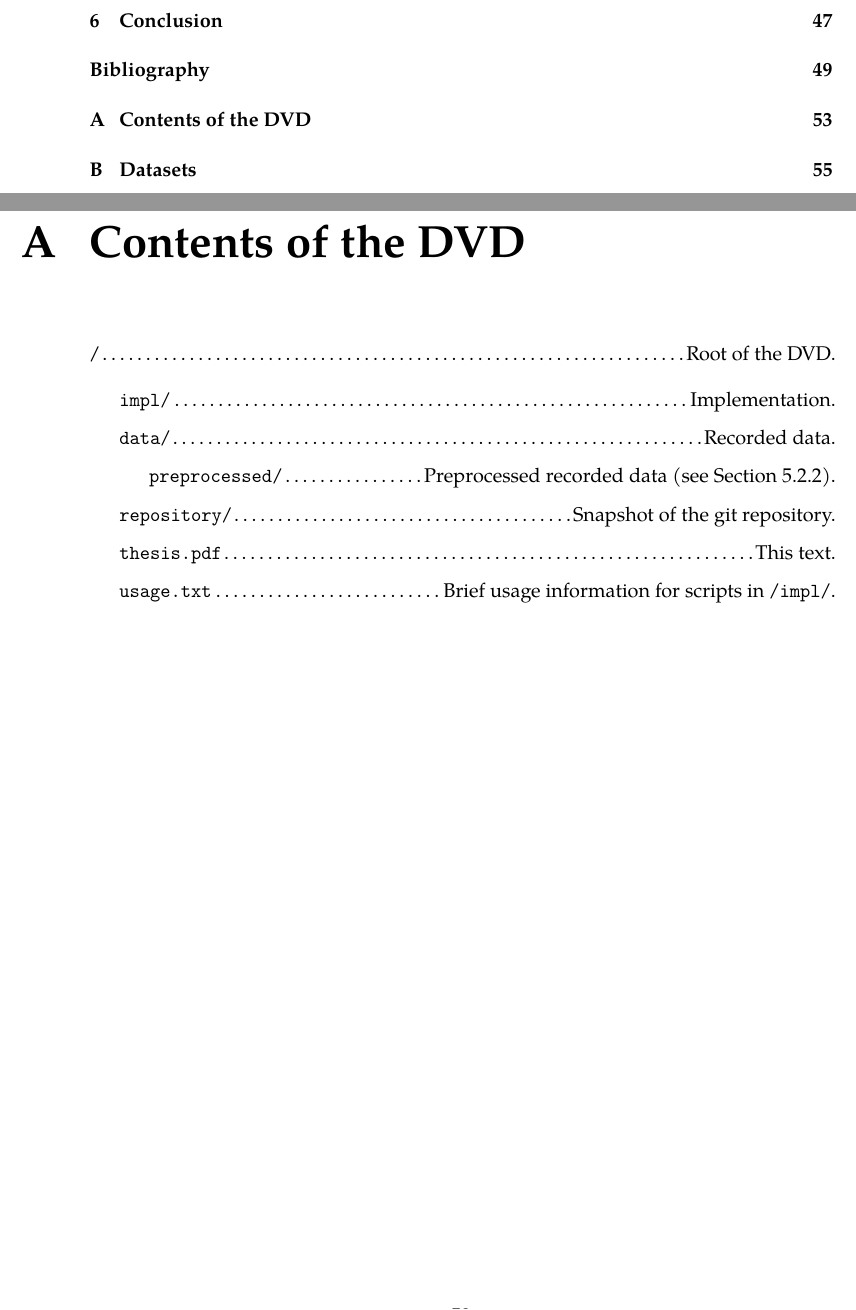
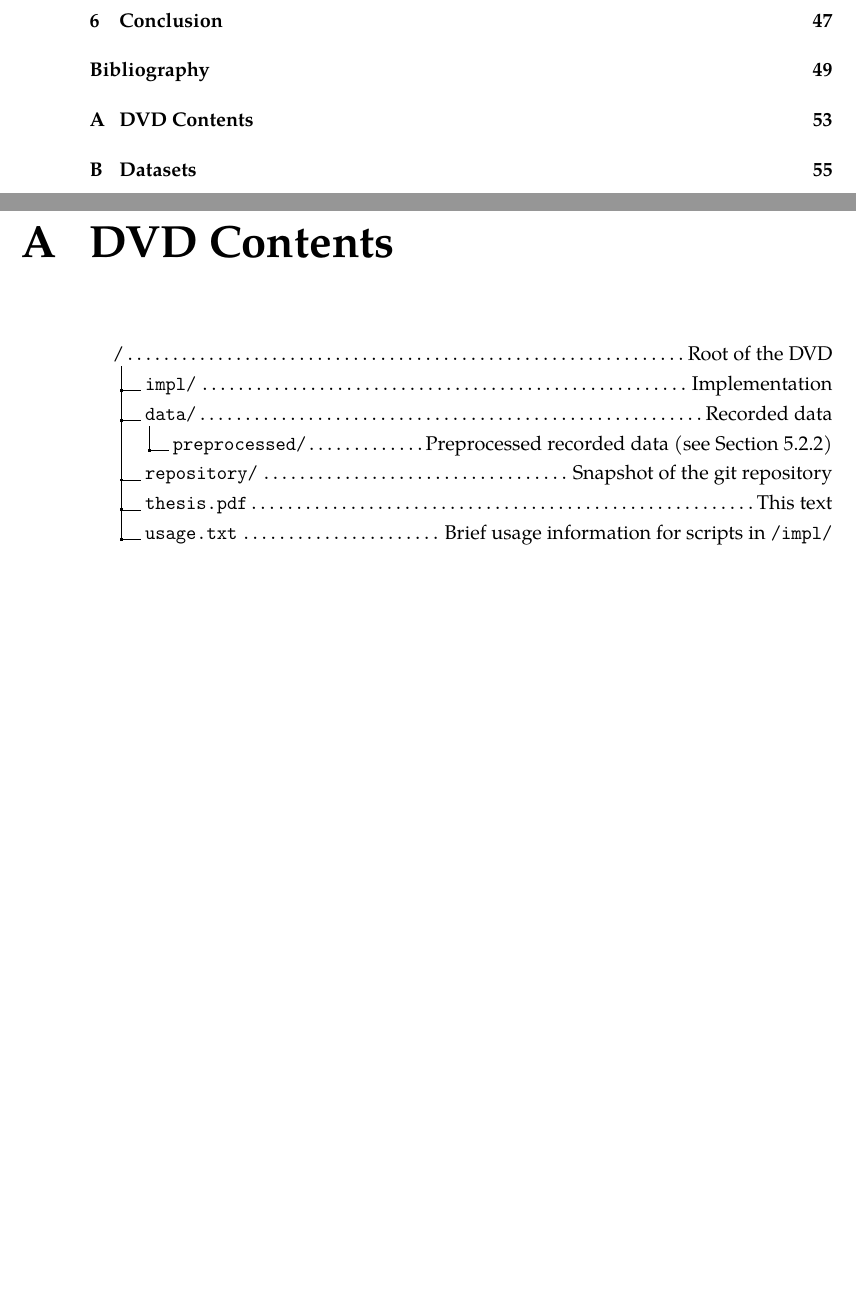
Before and after one commit to bluecube/thesis, a LaTeX thesis (text/thesis.tex, which reads text/tex/dvd.tex, text/thesis.sty): two parts of pages 9 and 65 of 70, joined at a grey line, cut so that both start at the same text, the shorter picture padded with empty space. Compiled offline with pdfLaTeX.

Commit message:
text: DVD contents updated to dirtree package.

```diff
--- a/text/tex/dvd.tex
+++ b/text/tex/dvd.tex
@@ -1,15 +1,11 @@
-\chapter{Contents of the DVD}
+\chapter{DVD Contents}
 
-\begin{itemize}[label={},leftmargin=0pt]
-    \item \verb=/=\dotfill{}Root of the DVD.
-    \begin{itemize}[label={},leftmargin=1.5em]
-        \item \verb=impl/=\dotfill{}Implementation.
-        \item \verb=data/=\dotfill{}Recorded data.
-        \begin{itemize}[label={},leftmargin=1.5em]
-            \item \verb=preprocessed/=\dotfill{}Preprocessed recorded data (see \Cref{sec:impl-recordings}).
-        \end{itemize}
-        \item \verb=repository/=\dotfill{}Snapshot of the git repository.
-        \item \verb=thesis.pdf=\dotfill{}This text.
-        \item \verb=usage.txt=\dotfill{}Brief usage information for scripts in \verb=/impl/=.
-    \end{itemize}
-\end{itemize}
+\dirtree{%
+.1 /\DTcomment{Root of the DVD}.
+.2 impl/\DTcomment{Implementation}.
+.2 data/\DTcomment{Recorded data}.
+.3 preprocessed/\DTcomment{Preprocessed recorded data (see \Cref{sec:impl-recordings})}.
+.2 repository/\DTcomment{Snapshot of the git repository}.
+.2 thesis.pdf\DTcomment{This text}.
+.2 usage.txt\DTcomment{Brief usage information for scripts in \texttt{/impl/}}.
+}
--- a/text/thesis.sty
+++ b/text/thesis.sty
@@ -57,7 +57,7 @@
 
 \usepackage[nameinlink]{cleveref}
 \usepackage[final]{pdfpages}
-\usepackage{enumitem}
+\usepackage{dirtree}
 
 \graphicspath{{img/}}
 
```
